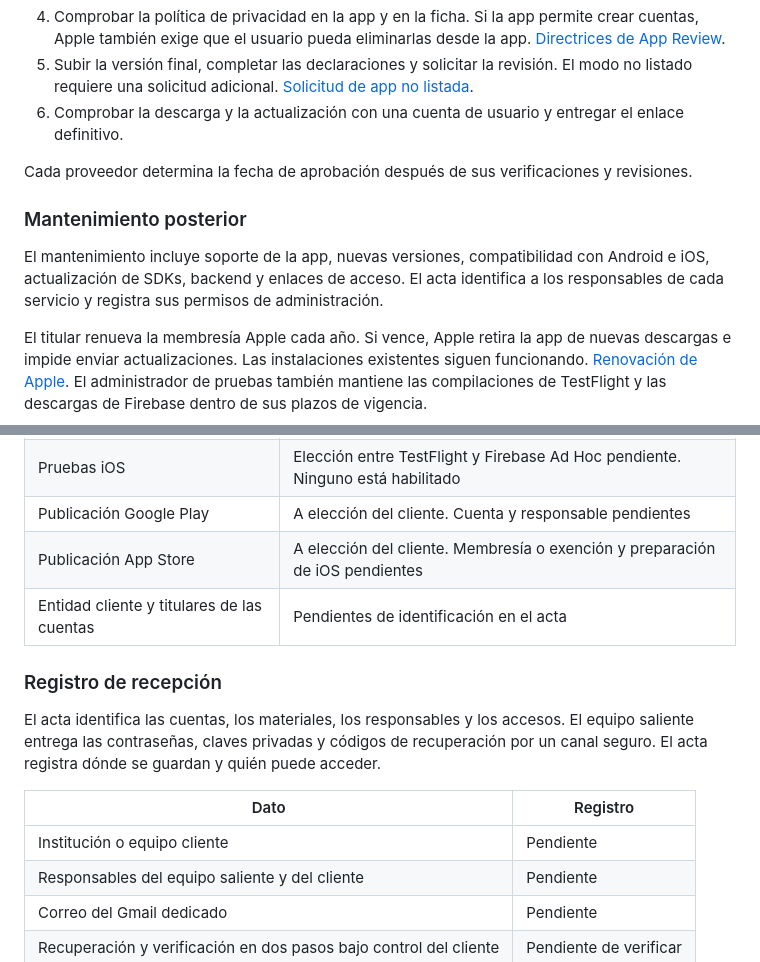
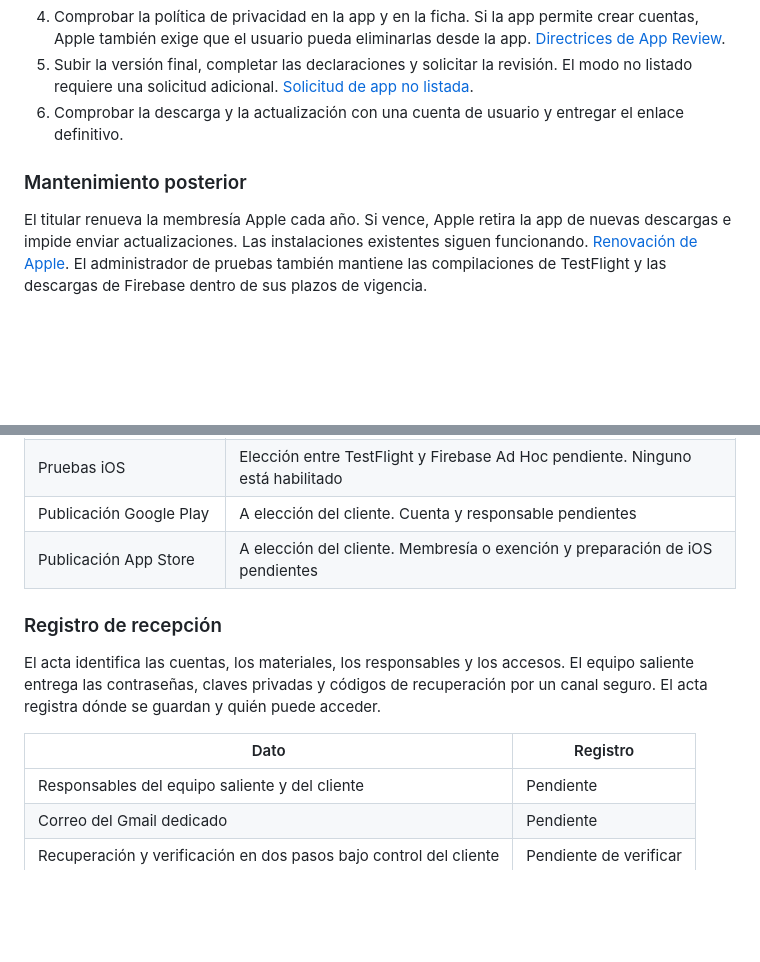
Before and after one commit to IngenieriaParaLaAlimentacion/app_mobile, a Markdown page: docs/traspaso-app-mobile.md, 2 parts joined by grey strips. Rendered like a GitHub page; blank space fills up the shorter version.

```diff
--- a/docs/traspaso-app-mobile.md
+++ b/docs/traspaso-app-mobile.md
@@ -215,11 +213,7 @@ Antes de publicar, el equipo prueba la actualización desde Firebase a Play en d
 5. Subir la versión final, completar las declaraciones y solicitar la revisión. El modo no listado requiere una solicitud adicional. [Solicitud de app no listada](https://developer.apple.com/support/unlisted-app-distribution/).
 6. Comprobar la descarga y la actualización con una cuenta de usuario y entregar el enlace definitivo.
 
-Cada proveedor determina la fecha de aprobación después de sus verificaciones y revisiones.
-
 ### Mantenimiento posterior
-
-El mantenimiento incluye soporte de la app, nuevas versiones, compatibilidad con Android e iOS, actualización de SDKs, backend y enlaces de acceso. El acta identifica a los responsables de cada servicio y registra sus permisos de administración.
 
 El titular renueva la membresía Apple cada año. Si vence, Apple retira la app de nuevas descargas e impide enviar actualizaciones. Las instalaciones existentes siguen funcionando. [Renovación de Apple](https://developer.apple.com/help/account/membership/renewal/). El administrador de pruebas también mantiene las compilaciones de TestFlight y las descargas de Firebase dentro de sus plazos de vigencia.
 
@@ -235,7 +229,6 @@ El titular renueva la membresía Apple cada año. Si vence, Apple retira la app
 | Pruebas iOS | Elección entre TestFlight y Firebase Ad Hoc pendiente. Ninguno está habilitado |
 | Publicación Google Play | A elección del cliente. Cuenta y responsable pendientes |
 | Publicación App Store | A elección del cliente. Membresía o exención y preparación de iOS pendientes |
-| Entidad cliente y titulares de las cuentas | Pendientes de identificación en el acta |
 
 ### Registro de recepción
 
@@ -243,7 +236,6 @@ El acta identifica las cuentas, los materiales, los responsables y los accesos.
 
 | Dato | Registro |
 | --- | --- |
-| Institución o equipo cliente | Pendiente |
 | Responsables del equipo saliente y del cliente | Pendiente |
 | Correo del Gmail dedicado | Pendiente |
 | Recuperación y verificación en dos pasos bajo control del cliente | Pendiente de verificar |
```
Also changed, not shown: other parts of docs/traspaso-app-mobile.md (+6 -8 lines).
